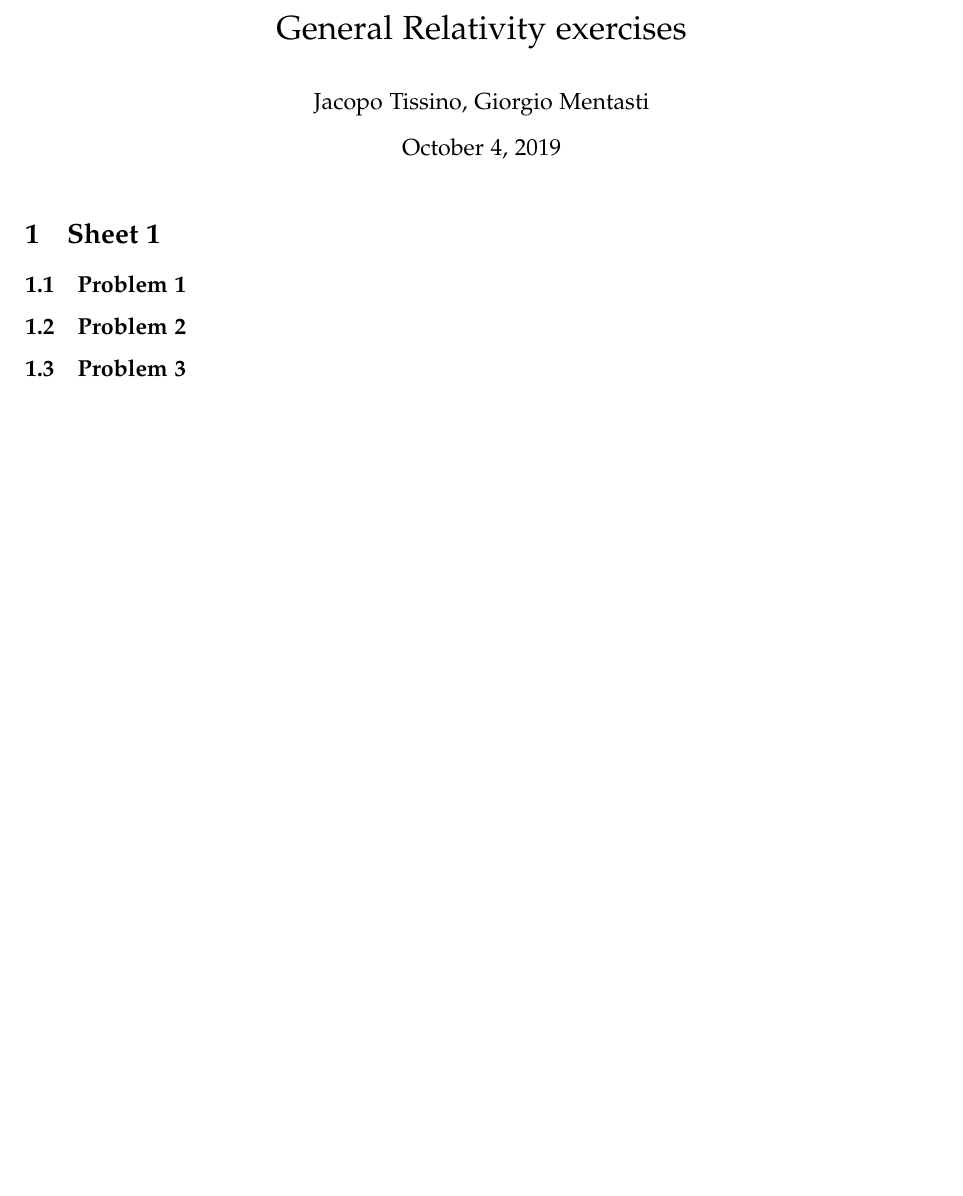
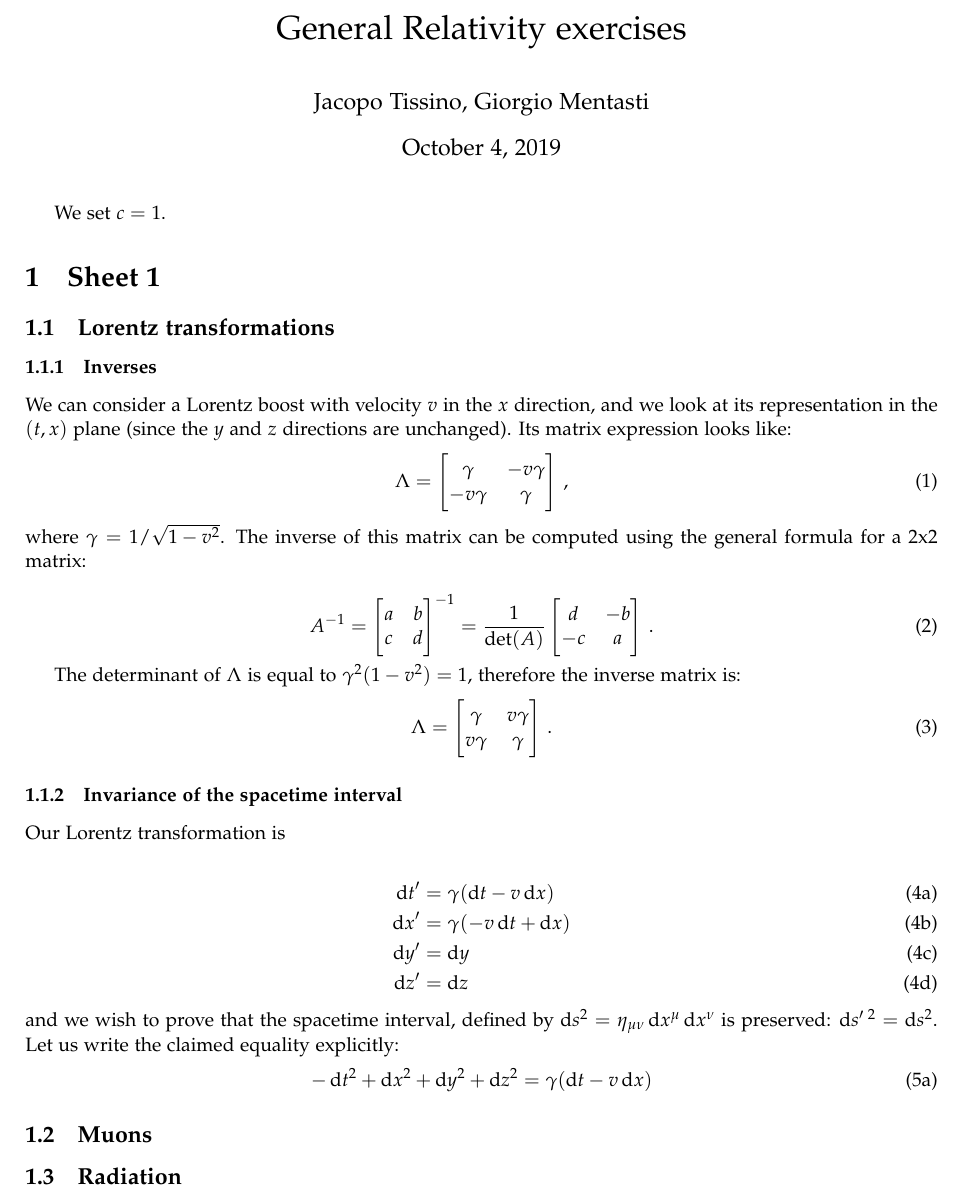
Before and after one commit to jacopok/notes, a LaTeX problem sheet (ap_first_semester/gr_exercises/main.tex, which reads ap_first_semester/gr_exercises/sheet1.tex): part of the page, cut so that both start at the same text, the shorter picture padded with empty space. Compiled offline with pdfLaTeX.

Commit message:
Started editing the exercises

```diff
--- a/ap_first_semester/gr_exercises/sheet1.tex
+++ b/ap_first_semester/gr_exercises/sheet1.tex
@@ -1,12 +1,73 @@
 \documentclass[main.tex]{subfiles}
 \begin{document}
 
+We set $c=1$.
+
 \section{Sheet 1}
 
-\subsection{Problem 1}
+\subsection{Lorentz transformations }
 
-\subsection{Problem 2}
+\subsubsection{Inverses}
 
-\subsection{Problem 3}
+We can consider a Lorentz boost with velocity $v$ in the $x$ direction, and we look at its representation in the $(t, x)$ plane (since the $y$ and $z$ directions are unchanged). Its matrix expression looks like:
+%
+\begin{equation}
+    \Lambda = \begin{bmatrix}
+        \gamma & -v \gamma \\
+        -v \gamma & \gamma
+    \end{bmatrix}\,,
+\end{equation}
+%
+where $\gamma = 1 / \sqrt{1 - v^2}$. The inverse of this matrix can be computed using the general formula for a 2x2 matrix:
+
+\begin{equation}
+    A^{-1}=
+    \begin{bmatrix}
+        a & b \\
+        c & d
+    \end{bmatrix}^{-1}
+    =
+    \frac{1}{\det(A)}
+        \begin{bmatrix}
+        d & -b \\
+        -c & a
+    \end{bmatrix}\,.
+\end{equation}
+
+The determinant of $\Lambda $ is equal to $\gamma^2 (1-v^2) = 1$, therefore the inverse matrix is:
+%
+\begin{equation}
+    \Lambda = \begin{bmatrix}
+        \gamma & v \gamma \\
+        v \gamma & \gamma
+    \end{bmatrix}\,.
+\end{equation}
+
+\subsubsection{Invariance of the spacetime interval}
+
+Our Lorentz transformation is
+
+\begin{subequations}
+\begin{align}
+    \dd{t}' &= \gamma (\dd{t} - v \dd{x}) \\
+    \dd{x}' &= \gamma (-v\dd{t} + \dd{x}) \\
+    \dd{y}' &= \dd{y} \\
+    \dd{z}' &= \dd{z}
+\end{align}
+\end{subequations}
+%
+and we wish to prove that the spacetime interval, defined by $\dd{s^2} = \eta_{\mu\nu} \dd{x^\mu}\dd{x^\nu}$ is preserved: $\dd{s'\,^2} = \dd{s^2}$.
+Let us write the claimed equality explicitly:
+%
+\begin{subequations}
+\begin{align}
+    -\dd{t^2} + \dd{x^2}+ \dd{y^2}+ \dd{z^2}
+    &= \gamma (\dd{t} - v \dd{x})
+\end{align}
+\end{subequations}
+
+\subsection{Muons}
+
+\subsection{Radiation}
 
 \end{document}
```
